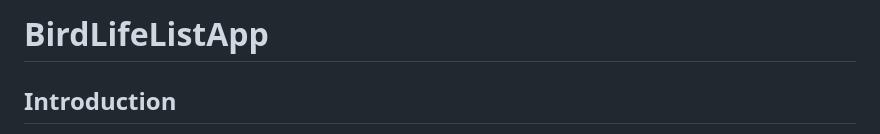
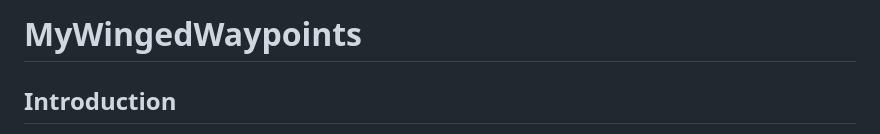
Before and after one commit to advaitparab/BirdLifeListApp, a Markdown page: README.md, the part around the change. Rendered like a GitHub page.

```diff
--- a/README.md
+++ b/README.md
@@ -1,4 +1,4 @@
-# BirdLifeListApp
+# MyWingedWaypoints
 
 ## Introduction
 
```
